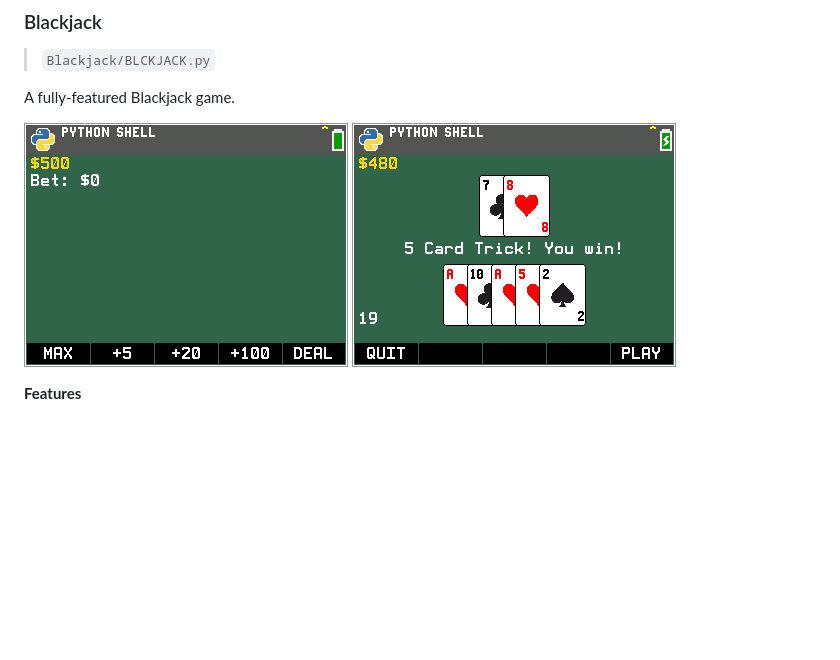
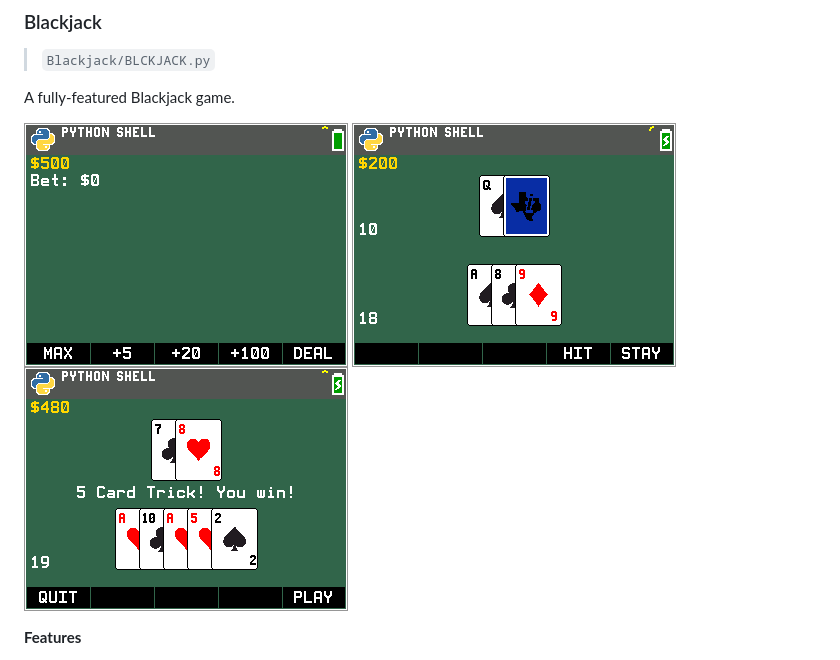
Before and after one commit to lsementa/TI-Projects, a Markdown page: README.md, the part around the change. Rendered like a GitHub page; pictures changed too: Screenshots/blackjack2.png, Screenshots/blackjack3.png (added); blank space fills up the shorter version.

Commit message:
Blackjack updates

```diff
--- a/README.md
+++ b/README.md
@@ -59,7 +59,7 @@ Classic Snake game. Navigate the snake to eat apples without hitting the walls o
 
 A fully-featured Blackjack game.
 
-![Blackjack screenshot](Screenshots/blackjack1.png)  ![Backjack screenshot2](Screenshots/blackjack2.png)
+![Blackjack screenshot](Screenshots/blackjack1.png) ![Backjack screenshot2](Screenshots/blackjack2.png) ![Backjack screenshot3](Screenshots/blackjack3.png)
 
 **Features**
 - Betting screen with balance tracking (starts at $500)
```
Also changed, not shown: 1 other file.
